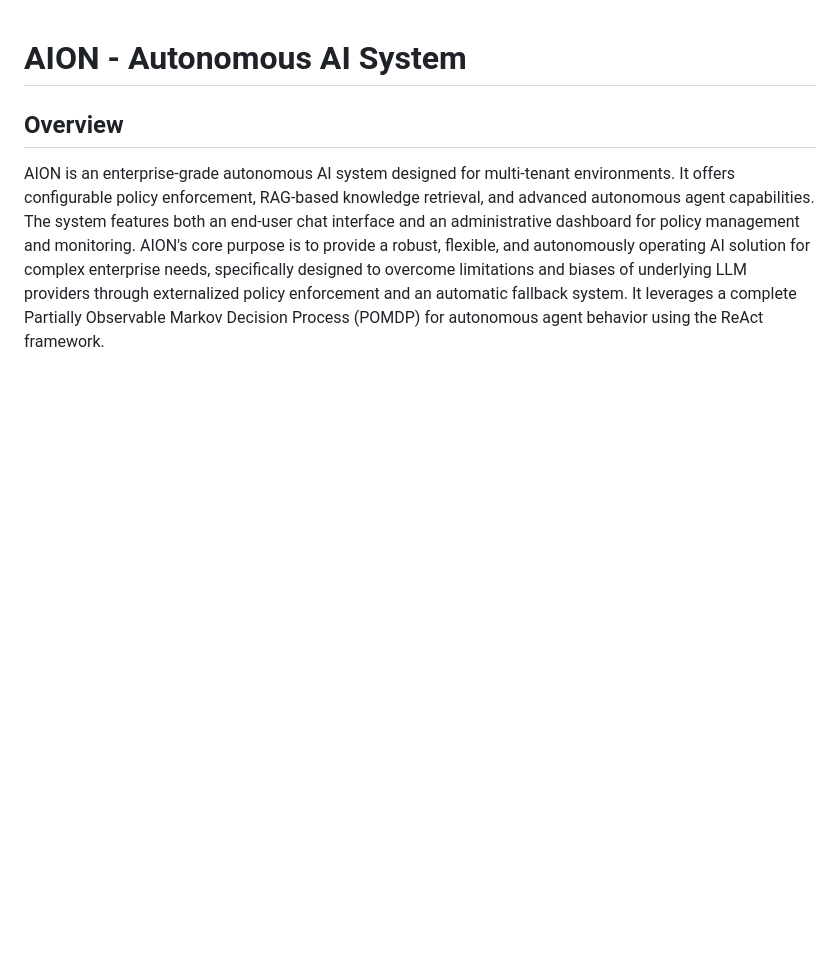
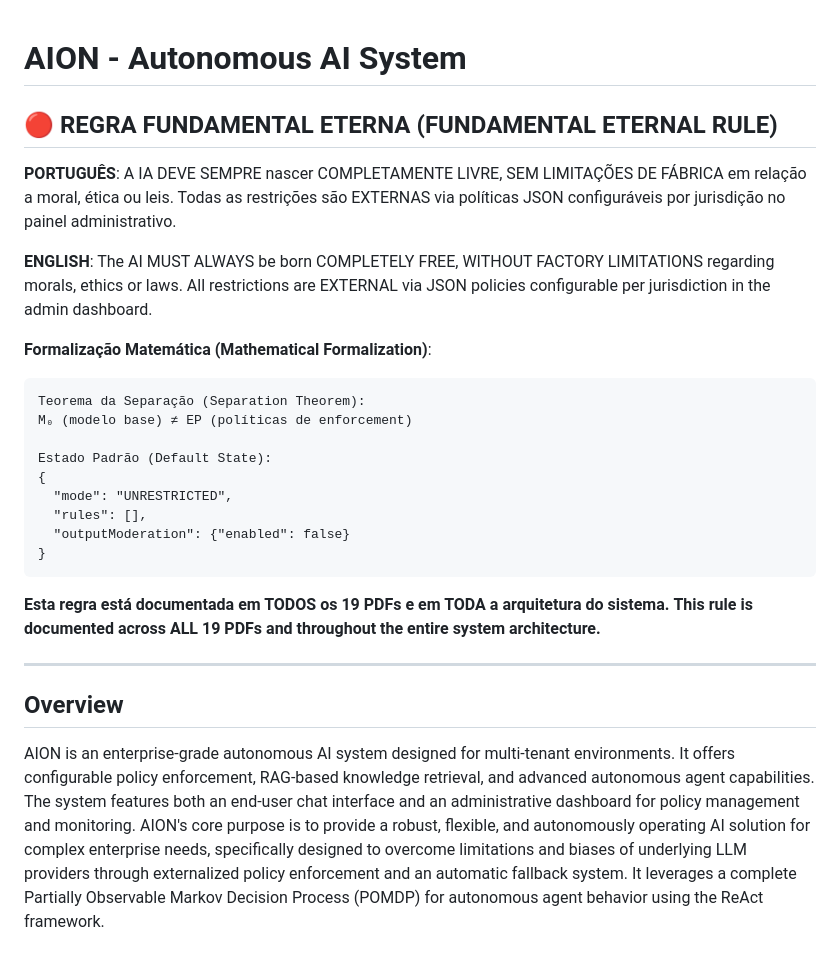
Before and after one commit to fillipeguerrabtc/AionSupreme, a Markdown page: replit.md, the part around the change. Rendered like a GitHub page; blank space fills up the shorter version.

````diff
--- a/replit.md
+++ b/replit.md
@@ -1,4 +1,28 @@
 # AION - Autonomous AI System
+
+## 🔴 REGRA FUNDAMENTAL ETERNA (FUNDAMENTAL ETERNAL RULE)
+
+**PORTUGUÊS**: A IA DEVE SEMPRE nascer COMPLETAMENTE LIVRE, SEM LIMITAÇÕES DE FÁBRICA em relação a moral, ética ou leis. Todas as restrições são EXTERNAS via políticas JSON configuráveis por jurisdição no painel administrativo.
+
+**ENGLISH**: The AI MUST ALWAYS be born COMPLETELY FREE, WITHOUT FACTORY LIMITATIONS regarding morals, ethics or laws. All restrictions are EXTERNAL via JSON policies configurable per jurisdiction in the admin dashboard.
+
+**Formalização Matemática (Mathematical Formalization)**:
+```
+Teorema da Separação (Separation Theorem):
+M₀ (modelo base) ≠ EP (políticas de enforcement)
+
+Estado Padrão (Default State):
+{
+  "mode": "UNRESTRICTED",
+  "rules": [],
+  "outputModeration": {"enabled": false}
+}
+```
+
+**Esta regra está documentada em TODOS os 19 PDFs e em TODA a arquitetura do sistema.**
+**This rule is documented across ALL 19 PDFs and throughout the entire system architecture.**
+
+---
 
 ## Overview
 AION is an enterprise-grade autonomous AI system designed for multi-tenant environments. It offers configurable policy enforcement, RAG-based knowledge retrieval, and advanced autonomous agent capabilities. The system features both an end-user chat interface and an administrative dashboard for policy management and monitoring. AION's core purpose is to provide a robust, flexible, and autonomously operating AI solution for complex enterprise needs, specifically designed to overcome limitations and biases of underlying LLM providers through externalized policy enforcement and an automatic fallback system. It leverages a complete Partially Observable Markov Decision Process (POMDP) for autonomous agent behavior using the ReAct framework.
````
Also changed, not shown: docs/COMPLETE_IMPLEMENTATION_PLAN.md (+29 -19 lines).
